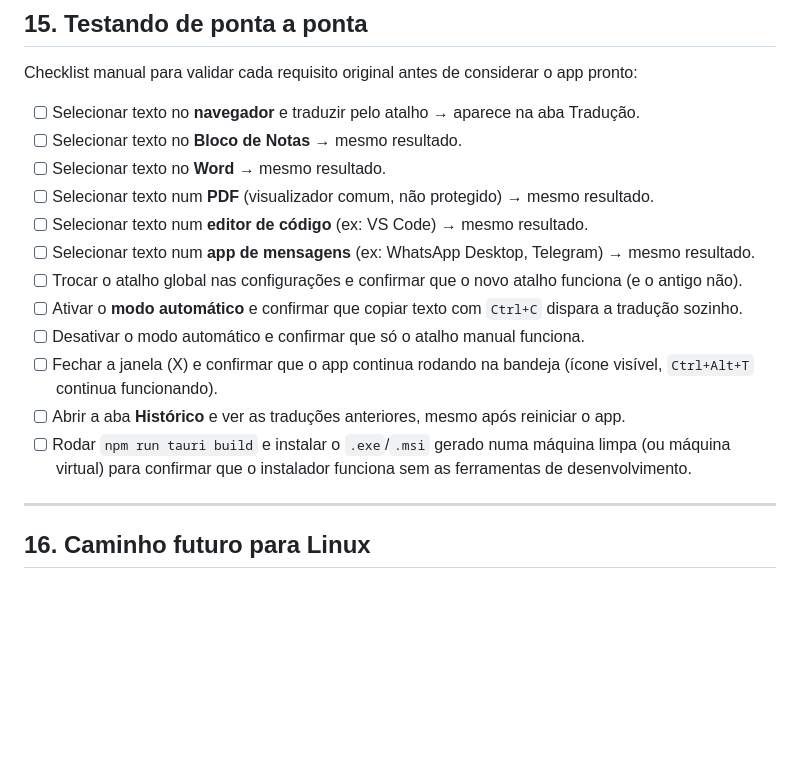
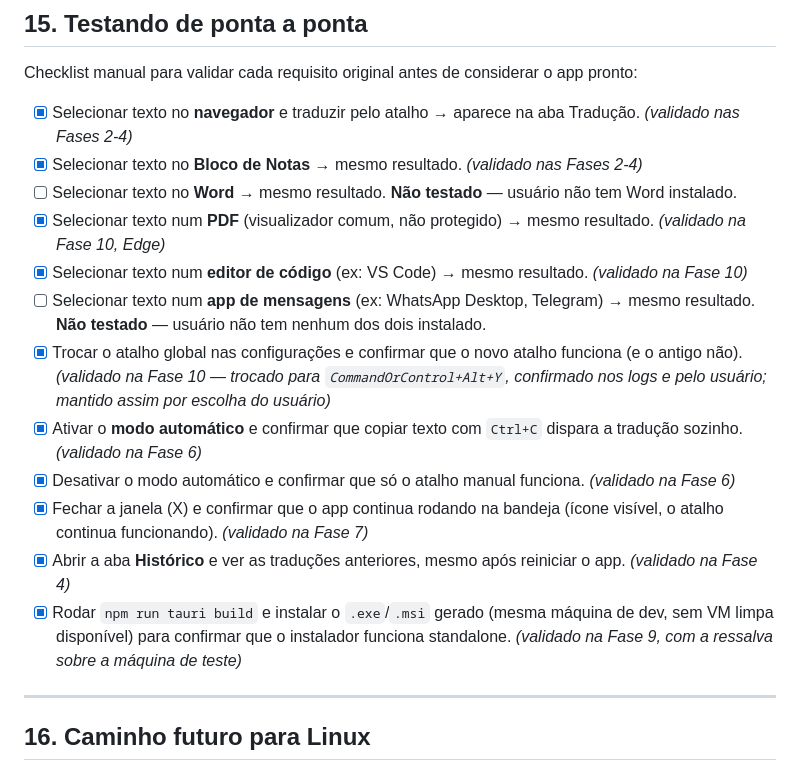
Before and after one commit to joaovitorJS/select-translate, a Markdown page: GUIA.md, the part around the change. Rendered like a GitHub page; blank space fills up the shorter version.

Commit message:
Conclui Fase 10 — Validação final de ponta a ponta
Executa o checklist completo do GUIA.md §15. Reaproveita evidência já
validada em fases anteriores (navegador, Bloco de Notas, modo
automático, bandeja/segundo plano, histórico persistente, instalador)
e testa os itens que ainda faltavam: PDF (Edge), editor de código
(VS Code), e trocar o atalho global em runtime (confirmado nos logs:
re-registro de CommandOrControl+Alt+T para CommandOrControl+Alt+Y,
com o atalho antigo parando de funcionar e o novo funcionando).

Word e app de mensagens (WhatsApp/Telegram) ficam marcados como não
testados — usuário não tem nenhum dos dois instalado. Documentado como
pendência de baixo risco, não como falha: a captura via clipboard já
foi validada numa boa variedade de tipos de app.

Co-Authored-By: Claude Sonnet 5 <noreply@anthropic.com>

```diff
--- a/GUIA.md
+++ b/GUIA.md
@@ -901,18 +901,18 @@ O(s) instalador(es) aparecem em `src-tauri/target/release/bundle/nsis/` e `.../m
 
 Checklist manual para validar cada requisito original antes de considerar o app pronto:
 
-- [ ] Selecionar texto no **navegador** e traduzir pelo atalho → aparece na aba Tradução.
-- [ ] Selecionar texto no **Bloco de Notas** → mesmo resultado.
-- [ ] Selecionar texto no **Word** → mesmo resultado.
-- [ ] Selecionar texto num **PDF** (visualizador comum, não protegido) → mesmo resultado.
-- [ ] Selecionar texto num **editor de código** (ex: VS Code) → mesmo resultado.
-- [ ] Selecionar texto num **app de mensagens** (ex: WhatsApp Desktop, Telegram) → mesmo resultado.
-- [ ] Trocar o atalho global nas configurações e confirmar que o novo atalho funciona (e o antigo não).
-- [ ] Ativar o **modo automático** e confirmar que copiar texto com `Ctrl+C` dispara a tradução sozinho.
-- [ ] Desativar o modo automático e confirmar que só o atalho manual funciona.
-- [ ] Fechar a janela (X) e confirmar que o app continua rodando na bandeja (ícone visível, `Ctrl+Alt+T` continua funcionando).
-- [ ] Abrir a aba **Histórico** e ver as traduções anteriores, mesmo após reiniciar o app.
-- [ ] Rodar `npm run tauri build` e instalar o `.exe`/`.msi` gerado numa máquina limpa (ou máquina virtual) para confirmar que o instalador funciona sem as ferramentas de desenvolvimento.
+- [x] Selecionar texto no **navegador** e traduzir pelo atalho → aparece na aba Tradução. *(validado nas Fases 2-4)*
+- [x] Selecionar texto no **Bloco de Notas** → mesmo resultado. *(validado nas Fases 2-4)*
+- [ ] Selecionar texto no **Word** → mesmo resultado. **Não testado** — usuário não tem Word instalado.
+- [x] Selecionar texto num **PDF** (visualizador comum, não protegido) → mesmo resultado. *(validado na Fase 10, Edge)*
+- [x] Selecionar texto num **editor de código** (ex: VS Code) → mesmo resultado. *(validado na Fase 10)*
+- [ ] Selecionar texto num **app de mensagens** (ex: WhatsApp Desktop, Telegram) → mesmo resultado. **Não testado** — usuário não tem nenhum dos dois instalado.
+- [x] Trocar o atalho global nas configurações e confirmar que o novo atalho funciona (e o antigo não). *(validado na Fase 10 — trocado para `CommandOrControl+Alt+Y`, confirmado nos logs e pelo usuário; mantido assim por escolha do usuário)*
+- [x] Ativar o **modo automático** e confirmar que copiar texto com `Ctrl+C` dispara a tradução sozinho. *(validado na Fase 6)*
+- [x] Desativar o modo automático e confirmar que só o atalho manual funciona. *(validado na Fase 6)*
+- [x] Fechar a janela (X) e confirmar que o app continua rodando na bandeja (ícone visível, o atalho continua funcionando). *(validado na Fase 7)*
+- [x] Abrir a aba **Histórico** e ver as traduções anteriores, mesmo após reiniciar o app. *(validado na Fase 4)*
+- [x] Rodar `npm run tauri build` e instalar o `.exe`/`.msi` gerado (mesma máquina de dev, sem VM limpa disponível) para confirmar que o instalador funciona standalone. *(validado na Fase 9, com a ressalva sobre a máquina de teste)*
 
 ---
 
```
Also changed, not shown: FASES.md (+8 -3 lines).
